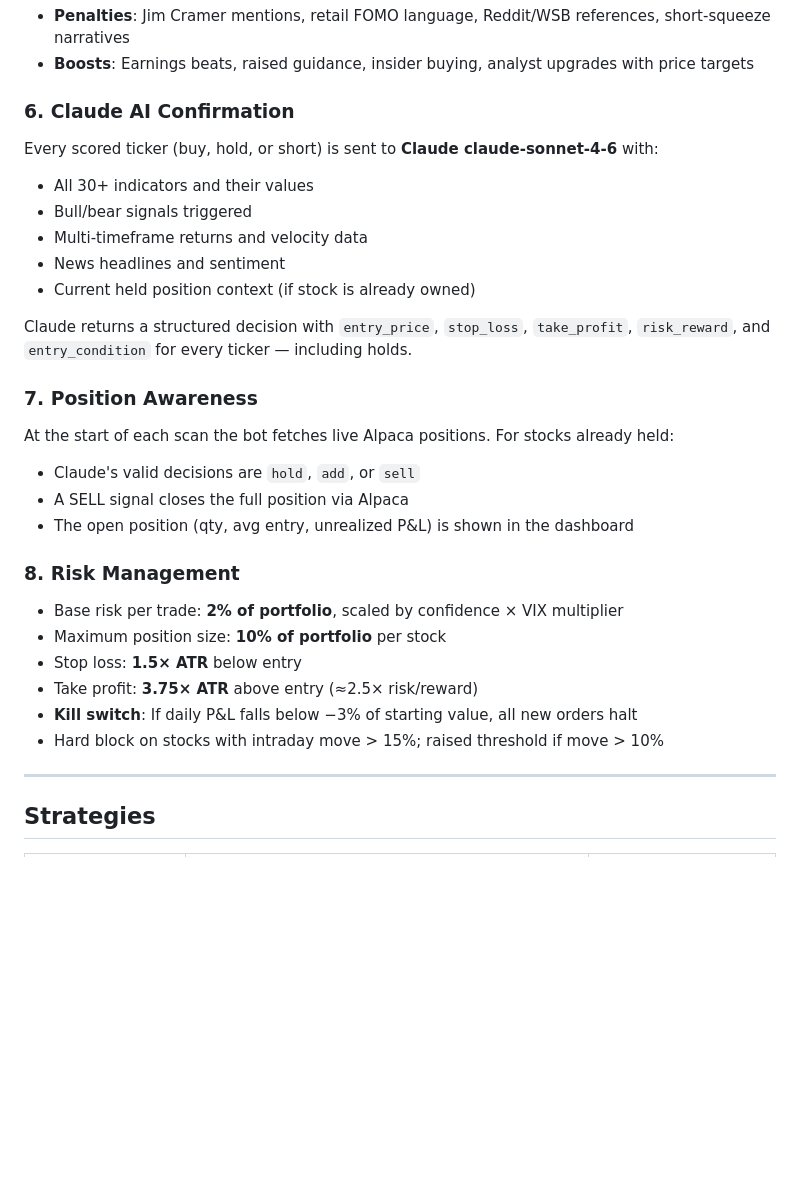
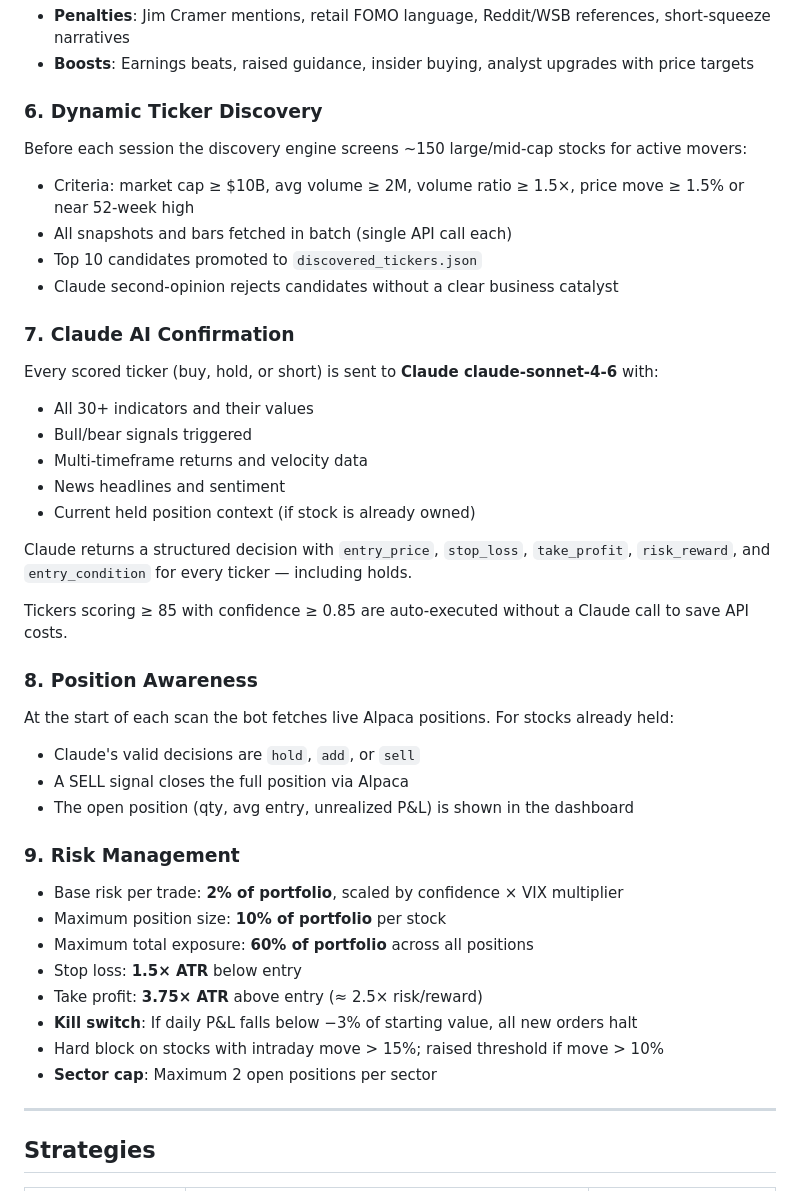
Before and after one commit to Harsh-0214/MoneyPrinter, a Markdown page: README.md, the part around one of its changes. Drawn GitHub-style; blank space fills up the shorter version.

```diff
--- a/README.md
+++ b/README.md
@@ -46,7 +46,14 @@ News headlines are scanned for:
 - **Penalties**: Jim Cramer mentions, retail FOMO language, Reddit/WSB references, short-squeeze narratives
 - **Boosts**: Earnings beats, raised guidance, insider buying, analyst upgrades with price targets
 
-### 6. Claude AI Confirmation
+### 6. Dynamic Ticker Discovery
+Before each session the discovery engine screens ~150 large/mid-cap stocks for active movers:
+- Criteria: market cap ≥ $10B, avg volume ≥ 2M, volume ratio ≥ 1.5×, price move ≥ 1.5% or near 52-week high
+- All snapshots and bars fetched in batch (single API call each)
+- Top 10 candidates promoted to `discovered_tickers.json`
+- Claude second-opinion rejects candidates without a clear business catalyst
+
+### 7. Claude AI Confirmation
 Every scored ticker (buy, hold, or short) is sent to **Claude claude-sonnet-4-6** with:
 - All 30+ indicators and their values
 - Bull/bear signals triggered
@@ -56,19 +63,23 @@ Every scored ticker (buy, hold, or short) is sent to **Claude claude-sonnet-4-6*
 
 Claude returns a structured decision with `entry_price`, `stop_loss`, `take_profit`, `risk_reward`, and `entry_condition` for every ticker — including holds.
 
-### 7. Position Awareness
+Tickers scoring ≥ 85 with confidence ≥ 0.85 are auto-executed without a Claude call to save API costs.
+
+### 8. Position Awareness
 At the start of each scan the bot fetches live Alpaca positions. For stocks already held:
 - Claude's valid decisions are `hold`, `add`, or `sell`
 - A SELL signal closes the full position via Alpaca
 - The open position (qty, avg entry, unrealized P&L) is shown in the dashboard
 
-### 8. Risk Management
+### 9. Risk Management
 - Base risk per trade: **2% of portfolio**, scaled by confidence × VIX multiplier
 - Maximum position size: **10% of portfolio** per stock
+- Maximum total exposure: **60% of portfolio** across all positions
 - Stop loss: **1.5× ATR** below entry
-- Take profit: **3.75× ATR** above entry (≈2.5× risk/reward)
+- Take profit: **3.75× ATR** above entry (≈ 2.5× risk/reward)
 - **Kill switch**: If daily P&L falls below −3% of starting value, all new orders halt
 - Hard block on stocks with intraday move > 15%; raised threshold if move > 10%
+- **Sector cap**: Maximum 2 open positions per sector
 
 ---
 
```
Also changed, not shown: other parts of README.md (+65 -9 lines).
